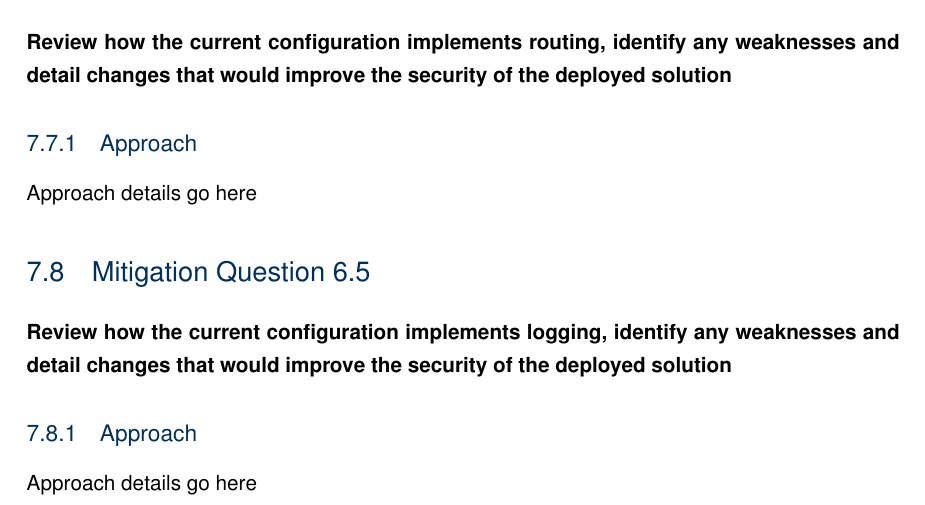
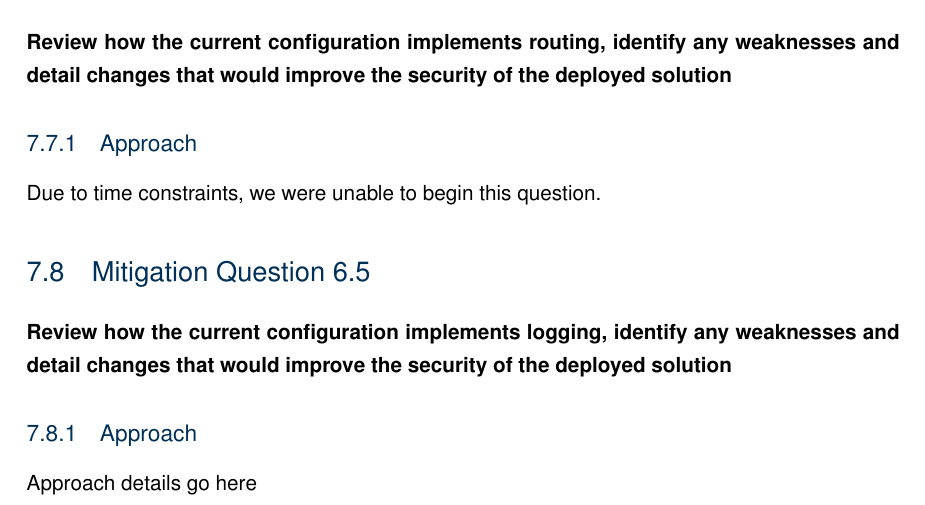
Before and after one commit to roganartu/coms4507-ass2, a LaTeX thesis (report.tex, which reads question6.tex): part of page 34 of 36, cut so that both start at the same text. Compiled offline with pdfLaTeX.

Commit message:
Added approach for Q6.3 and Q6.4

```diff
--- a/question6.tex
+++ b/question6.tex
@@ -61,14 +61,14 @@ method instead, such as the default OpenVPN cipher, AES.
 identify any weaknesses and detail changes that would improve the security of
 the deployed solution}
 \subsection{Approach}
-Approach details go here
+Due to time constraints, we were unable to begin this question.
 
 \section{Mitigation Question 6.4}
 \textbf{Review how the current configuration implements routing, identify any
 weaknesses and detail changes that would improve the security of the deployed
 solution}
 \subsection{Approach}
-Approach details go here
+Due to time constraints, we were unable to begin this question.
 
 \section{Mitigation Question 6.5}
 \textbf{Review how the current configuration implements logging, identify any
```
